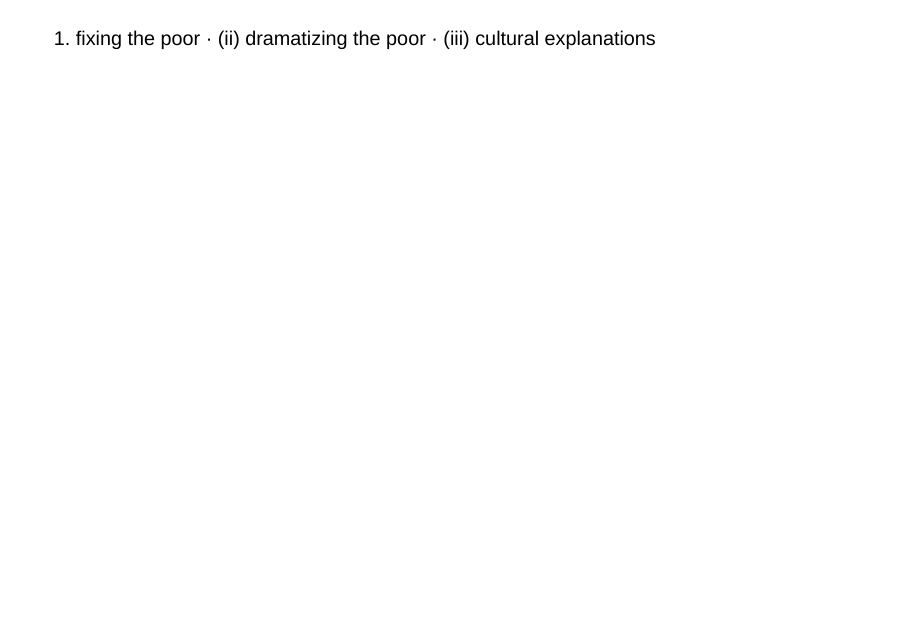
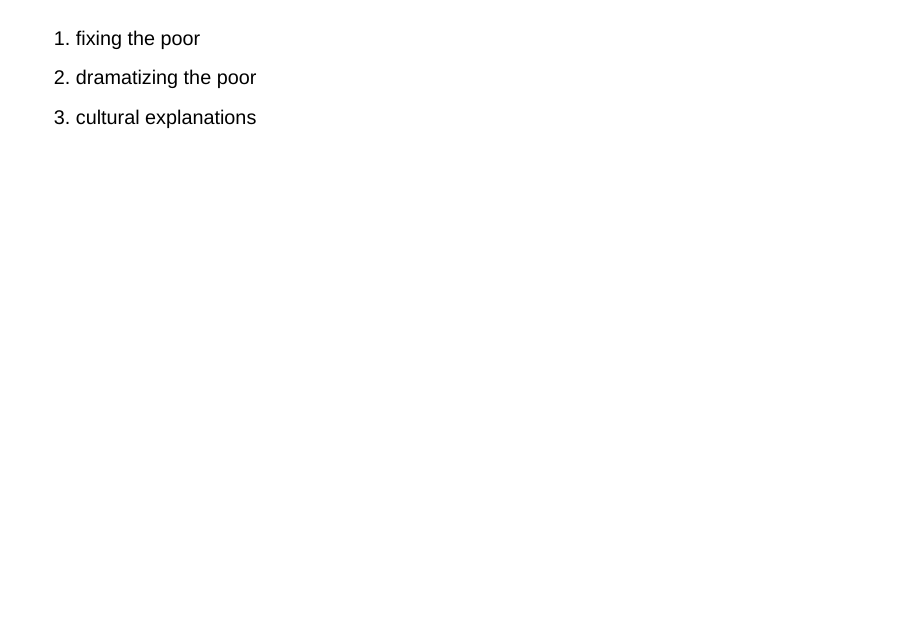
Before and after one commit to janpfander/journal_club_poverty, a Quarto document (slides/poverty_not_the_poor.qmd): page 25 of 57. Rendered offline with R 4.5, knitr and Pandoc in place of Quarto, with nearby package versions; drawn as Slidy slides in place of the format the file asks for.

Commit message:
Render the four risks and the three approaches as separate lines
Co-Authored-By: Claude Fable 5.1 <noreply@anthropic.com>

```diff
--- a/slides/poverty_not_the_poor.qmd
+++ b/slides/poverty_not_the_poor.qmd
@@ -200,7 +200,19 @@
 ## {.big-center}
 
 ::: {.statement}
-(i) fixing the poor · (ii) dramatizing the poor · (iii) cultural explanations
+(i) fixing the poor
+:::
+
+. . .
+
+::: {.statement}
+(ii) dramatizing the poor
+:::
+
+. . .
+
+::: {.statement}
+(iii) cultural explanations
 :::
 
 ::: {.notes}
```
Also changed, not shown: slides/poverty_not_the_poor.qmd (9 more changed lines).
